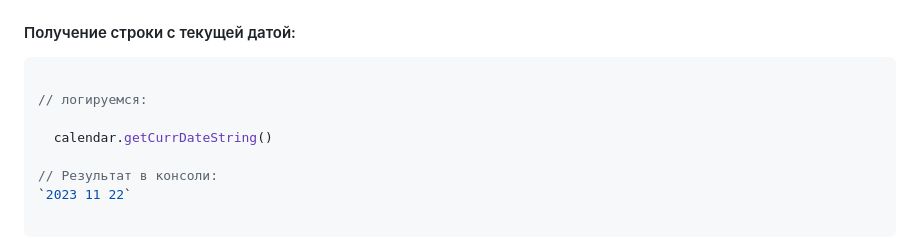
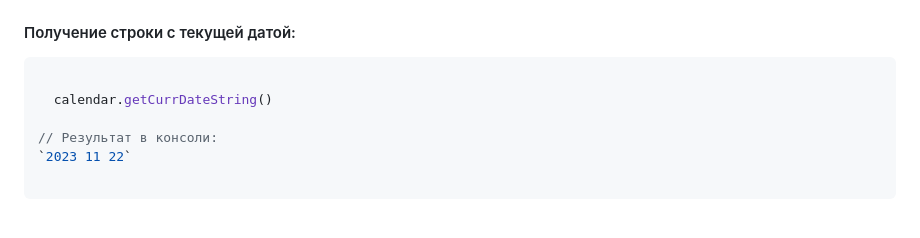
Before and after one commit to rakoth-gri/calendar, a Markdown page: readme.md, the part around the change. Drawn GitHub-style; blank space fills up the shorter version.

Commit message:
base_code

````diff
--- a/readme.md
+++ b/readme.md
@@ -306,8 +306,6 @@ calendar.toggleHidden();
 
 ```javascript
 
-// логируемся:
-
   calendar.getCurrDateString()
 
 // Результат в консоли:
````
